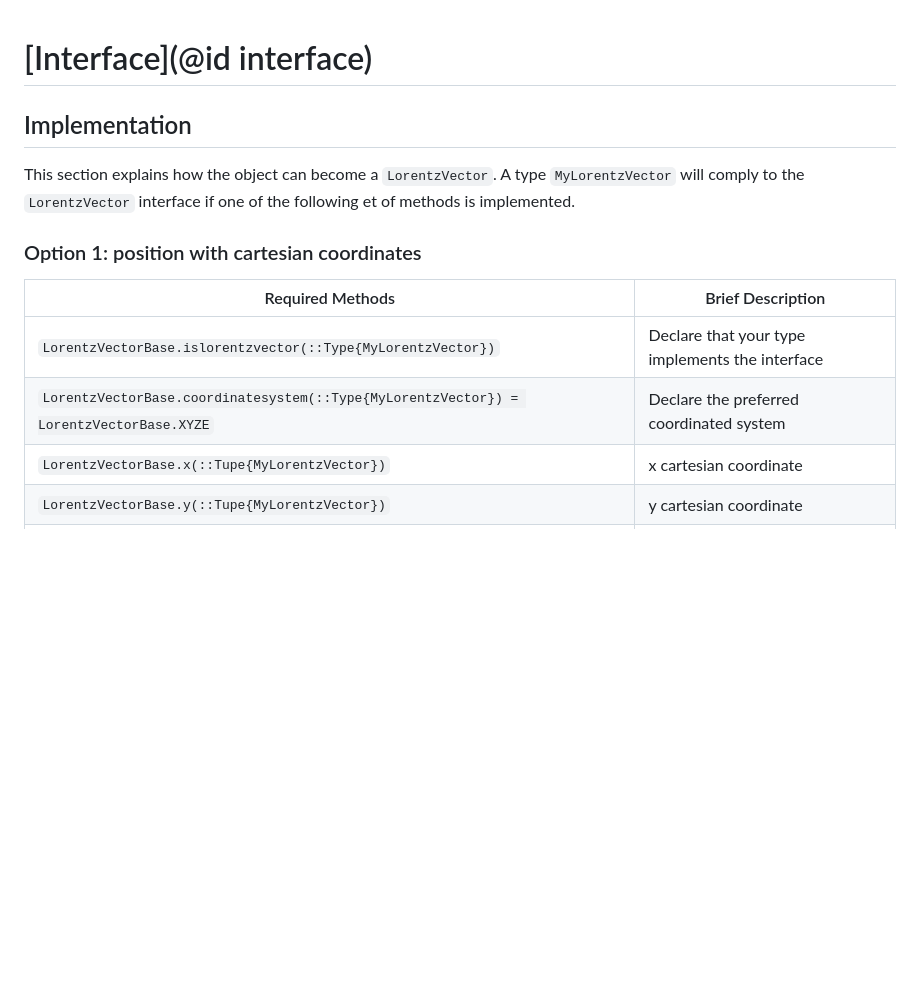
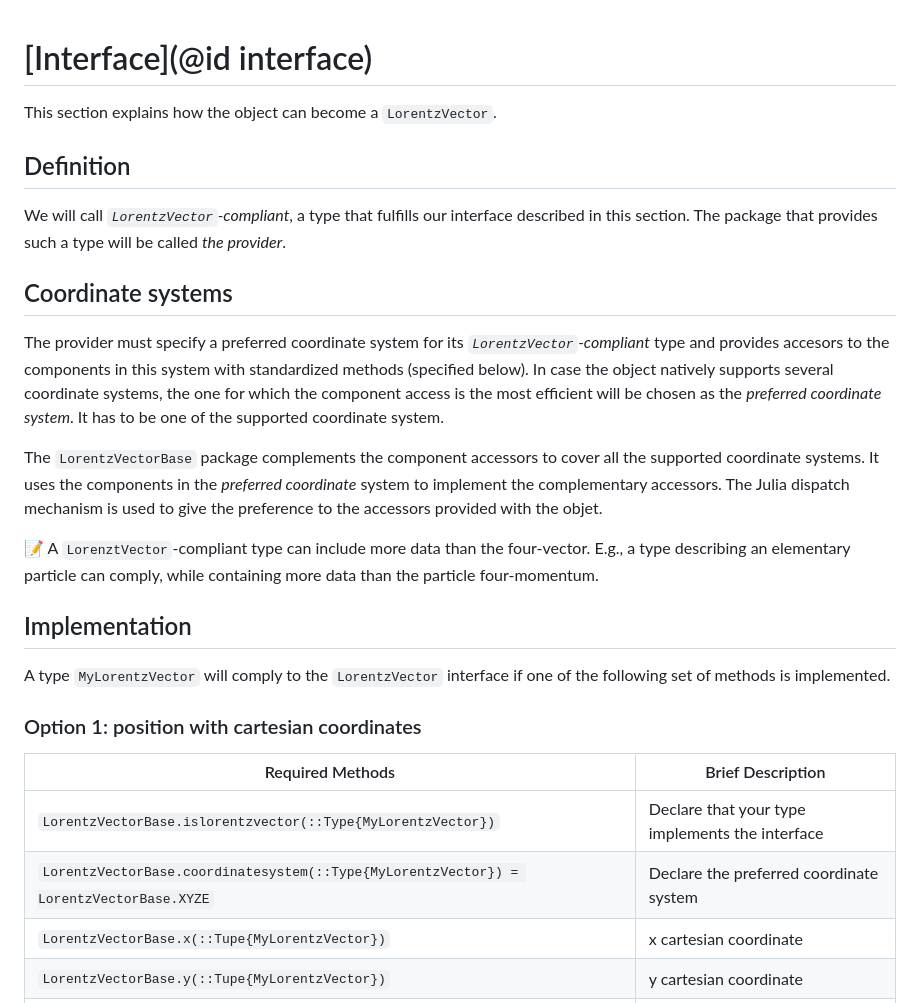
Before and after one commit to JuliaHEP/LorentzVectorBase.jl, a Markdown page: docs/src/10-interface.md, the part around the change printed below. GitHub-like rendering; blank space fills up the shorter version.

```diff
--- a/docs/src/10-interface.md
+++ b/docs/src/10-interface.md
@@ -1,15 +1,29 @@
 # [Interface](@id interface)
+
+This section explains how the object can become a `LorentzVector`.
+
+## Definition
+
+We will call _`LorentzVector`-compliant_, a type that fulfills our interface described in this section. The package that provides such a type will be called _the provider_.
+
+## Coordinate systems
+
+The provider must specify a preferred coordinate system for its _`LorentzVector`-compliant_ type and provides  accesors to the components in this system with standardized methods (specified below). In case the object natively supports several coordinate systems, the one for which the component access is the most efficient will be chosen as the _preferred coordinate system_. It has to be one of the supported coordinate system.
+
+The `LorentzVectorBase` package complements the component accessors to cover all the supported coordinate systems. It uses the components in the _preferred coordinate_ system to implement the complementary accessors. The Julia dispatch mechanism is used to give the preference to the accessors provided with the objet.
+
+📝 A `LorenztVector`-compliant type can include more data than the four-vector. E.g., a type describing an elementary particle can comply, while containing more data than the particle four-momentum.
 
 ## Implementation
 
-This section explains how the object can become a `LorentzVector`. A type `MyLorentzVector` will comply to the `LorentzVector` interface if one of the following et of methods is implemented.
+A type `MyLorentzVector` will comply to the `LorentzVector` interface if one of the following set of methods is implemented.
 
 ### Option 1: position with cartesian coordinates
 
 | Required Methods                                             | Brief Description                               |
 |--------------------------------------------------------------|-------------------------------------------------|
 | `LorentzVectorBase.islorentzvector(::Type{MyLorentzVector})` | Declare that your type implements the interface |
-| `LorentzVectorBase.coordinatesystem(::Type{MyLorentzVector}) = LorentzVectorBase.XYZE`  | Declare the preferred coordinated system |
+| `LorentzVectorBase.coordinatesystem(::Type{MyLorentzVector}) = LorentzVectorBase.XYZE`  | Declare the preferred coordinate system |
 | `LorentzVectorBase.x(::Tupe{MyLorentzVector})`               | x cartesian coordinate                          |
 | `LorentzVectorBase.y(::Tupe{MyLorentzVector})`               | y cartesian coordinate                          |
 | `LorentzVectorBase.z(::Tupe{MyLorentzVector})`               | z cartesian coordinate                          |
```
Also changed, not shown: other parts of docs/src/10-interface.md (+13 -27 lines).
